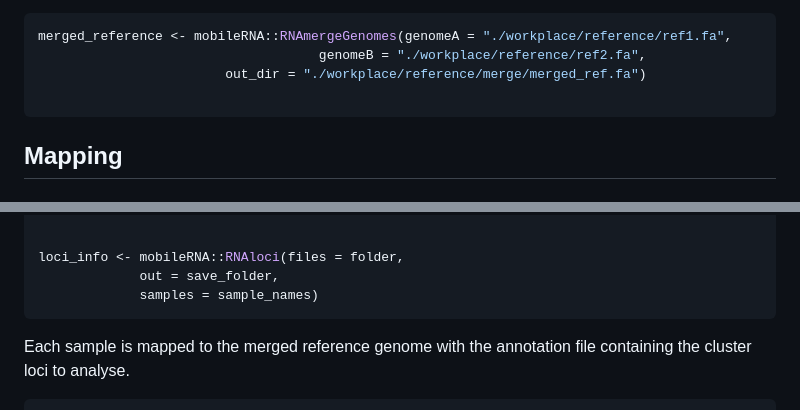
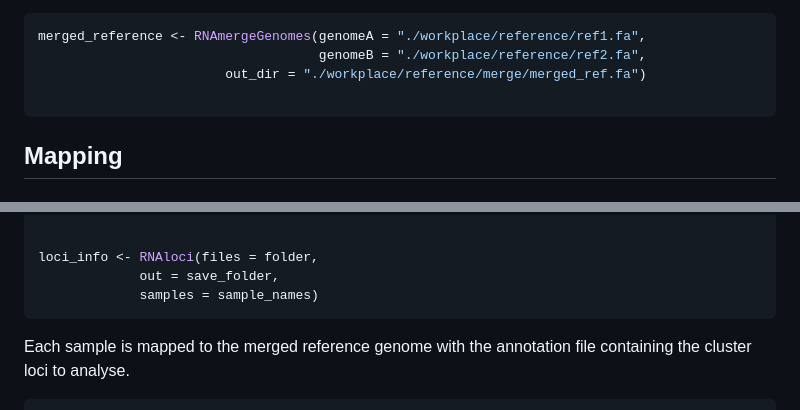
Before and after one commit to KJeynesCupper/mobileRNA, a Markdown page: README.md, 2 parts joined by grey strips. GitHub-like rendering.

````diff
--- a/README.md
+++ b/README.md
@@ -101,7 +114,7 @@ to the reference genome supplied to "genomeB". These can be customised to the
 users preference, see manual for more information.
 
 ``` r
-merged_reference <- mobileRNA::RNAmergeGenomes(genomeA = "./workplace/reference/ref1.fa",
+merged_reference <- RNAmergeGenomes(genomeA = "./workplace/reference/ref1.fa",
                                     genomeB = "./workplace/reference/ref2.fa",
                         out_dir = "./workplace/reference/merge/merged_ref.fa")
 
@@ -141,6 +154,6 @@ save_folder <- <./output/directory/ClustersInfo.txt>
 
 
-loci_info <- mobileRNA::RNAloci(files = folder,
+loci_info <- RNAloci(files = folder,
              out = save_folder,
              samples = sample_names)
 ```
````
Also changed, not shown: other parts of README.md (+29 -8 lines), man/figures/program_flow.png (added), 2 other files.
